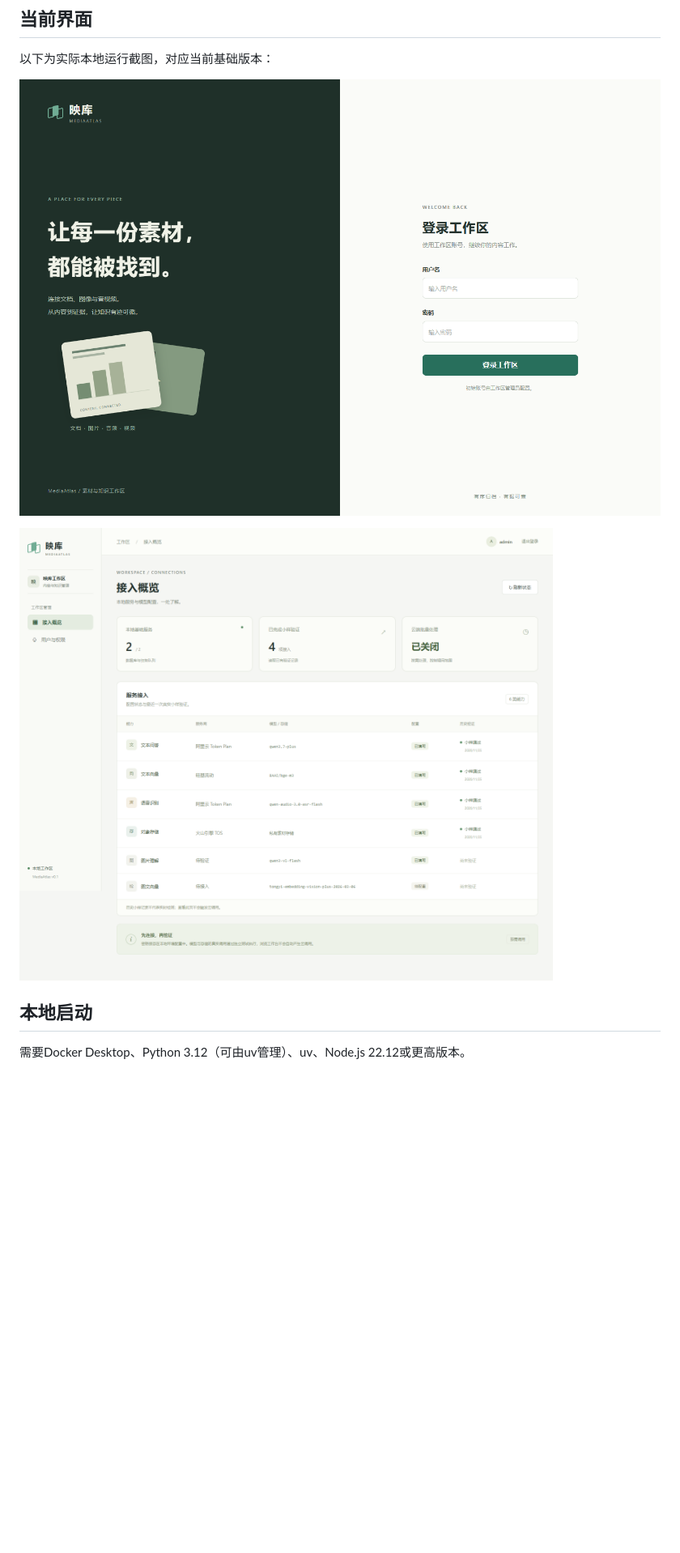
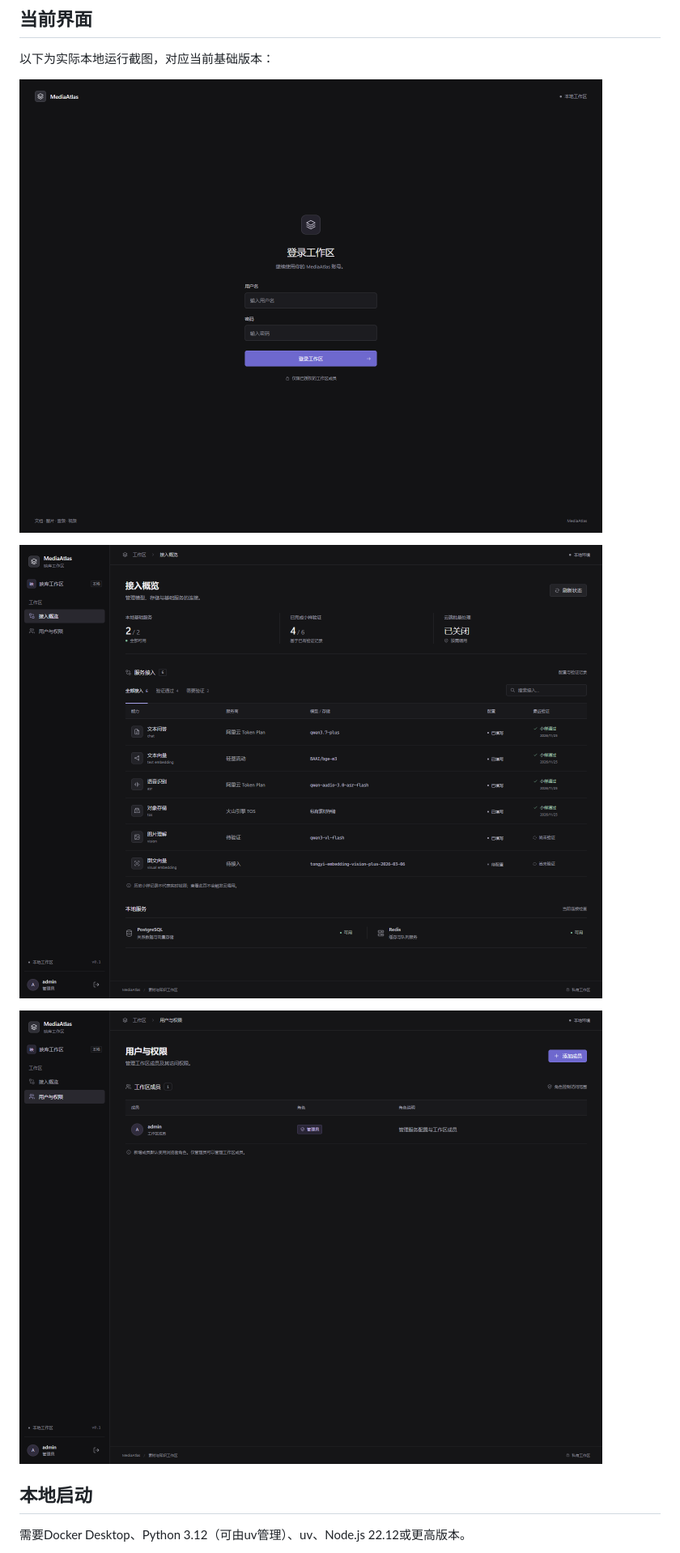
Before and after one commit to 1151014007/Source_material, a Markdown page: README.md, the part around one of its changes. Shown at 81% size. GitHub-like rendering; pictures changed too: docs/screenshots/foundation-login.png, docs/screenshots/foundation-overview.png, docs/screenshots/foundation-users.png (added); blank space fills up the shorter version.

```diff
--- a/README.md
+++ b/README.md
@@ -31,6 +32,8 @@
 ![工作区登录](docs/screenshots/foundation-login.png)
 
 ![接入概览](docs/screenshots/foundation-overview.png)
+
+![成员管理](docs/screenshots/foundation-users.png)
 
 ## 本地启动
 
```
Also changed, not shown: other parts of README.md (+1 -0 lines), docs/design/2026-11-25-linear-ui.md (added, +9 -0 lines), 8 other files.
